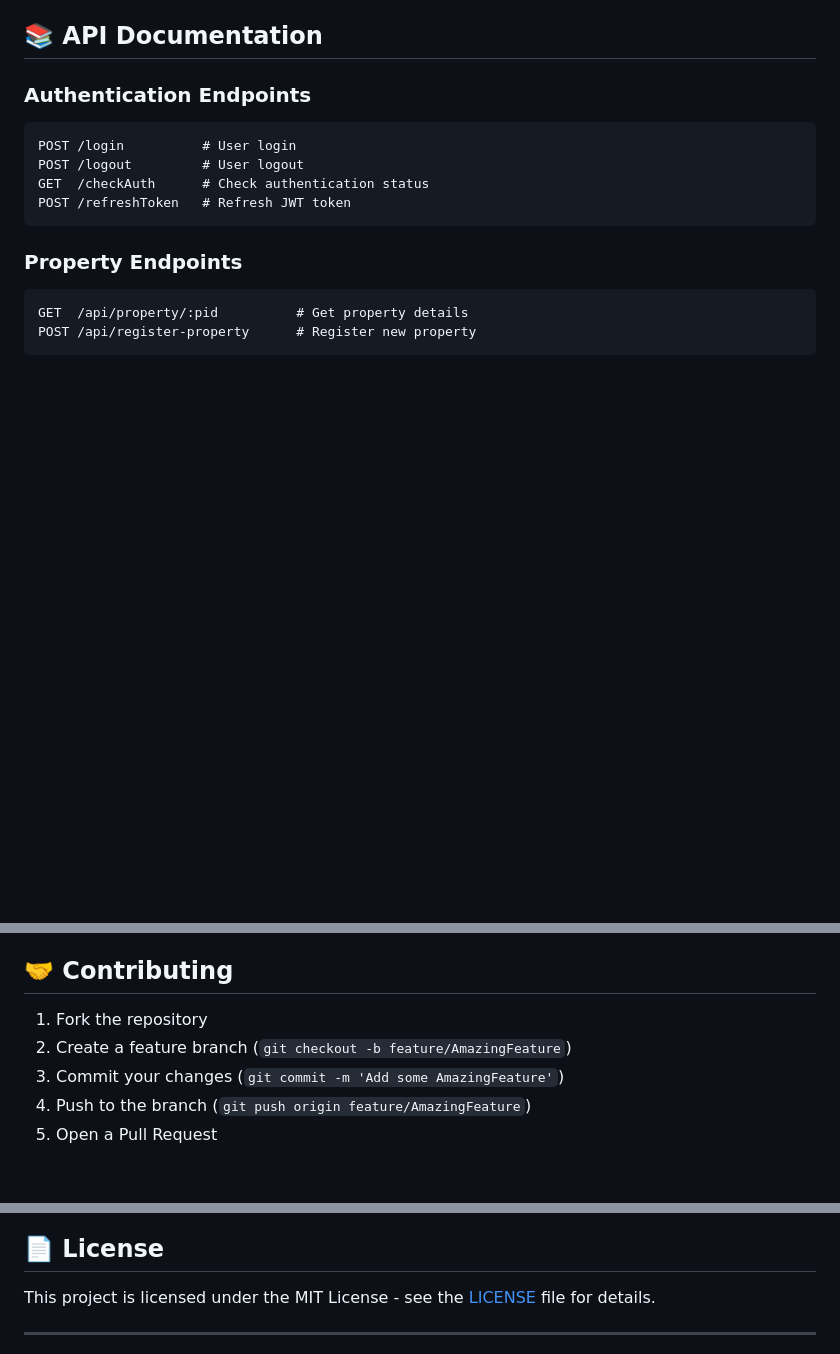
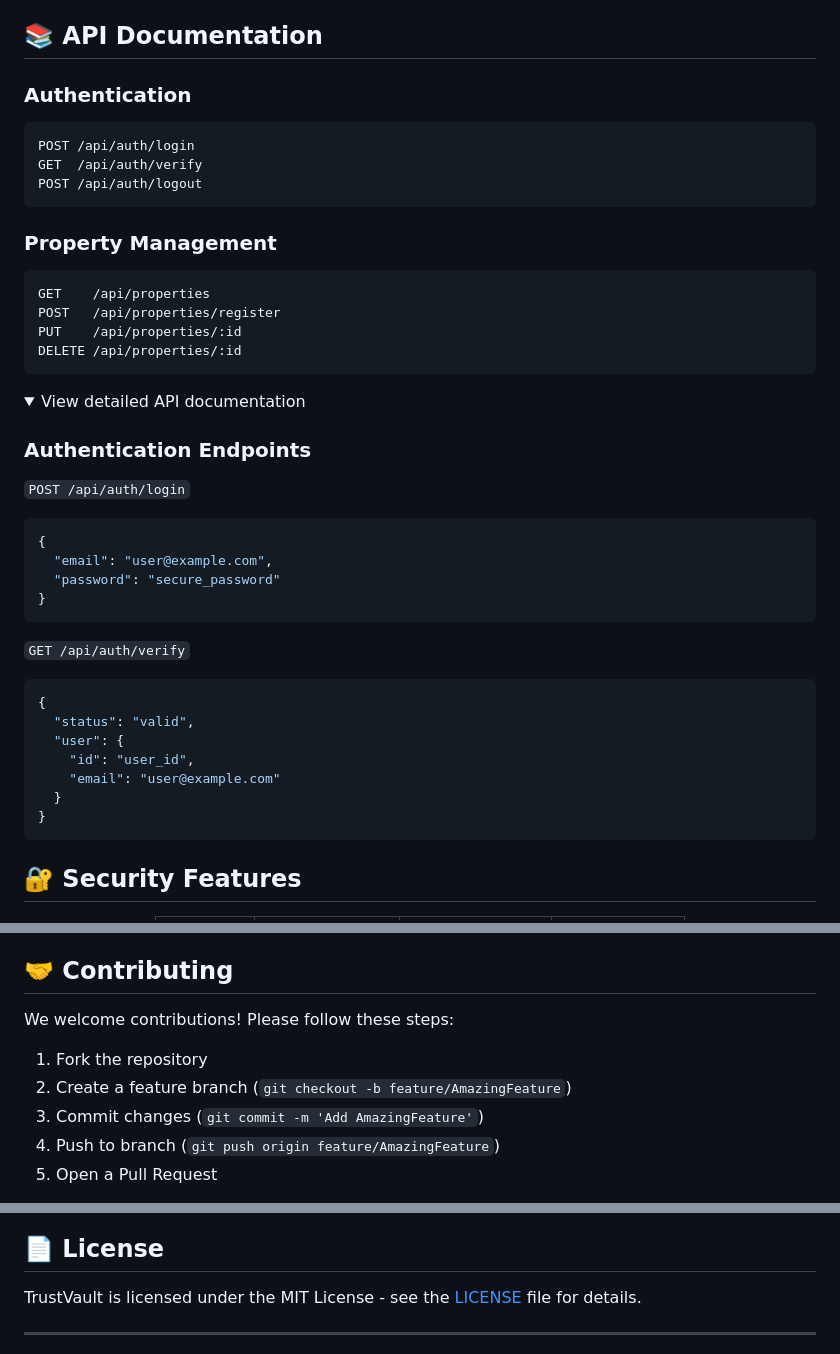
Before and after one commit to zs0c131y/TrustVault, a Markdown page: README.md, 3 parts joined by grey strips. GitHub-like rendering; folded sections open; blank space fills up the shorter version.

````diff
--- a/README.md
+++ b/README.md
@@ -172,19 +229,47 @@ npm run dev
 
 ## 📚 API Documentation
 
+### Authentication
+
+```http
+POST /api/auth/login
+GET  /api/auth/verify
+POST /api/auth/logout
+```
+
+### Property Management
+
+```http
+GET    /api/properties
+POST   /api/properties/register
+PUT    /api/properties/:id
+DELETE /api/properties/:id
+```
+
+<details>
+<summary>View detailed API documentation</summary>
+
 ### Authentication Endpoints
 
-```
-POST /login          # User login
-POST /logout         # User logout
-GET  /checkAuth      # Check authentication status
-POST /refreshToken   # Refresh JWT token
+`POST /api/auth/login`
+```json
+{
+  "email": "user@example.com",
+  "password": "secure_password"
+}
 ```
 
-### Property Endpoints
+`GET /api/auth/verify`
+```json
+{
+  "status": "valid",
+  "user": {
+    "id": "user_id",
+    "email": "user@example.com"
+  }
+}
+```
+</details>
 
-```
-GET  /api/property/:pid          # Get property details
-POST /api/register-property      # Register new property
-```
+## 🔐 Security Features
 
@@ -210,8 +302,10 @@ TrustVault implements various security measures:
 
 ## 🤝 Contributing
 
+We welcome contributions! Please follow these steps:
+
 1. Fork the repository
 2. Create a feature branch (`git checkout -b feature/AmazingFeature`)
-3. Commit your changes (`git commit -m 'Add some AmazingFeature'`)
-4. Push to the branch (`git push origin feature/AmazingFeature`)
+3. Commit changes (`git commit -m 'Add AmazingFeature'`)
+4. Push to branch (`git push origin feature/AmazingFeature`)
 5. Open a Pull Request
@@ -218,7 +316,9 @@ TrustVault implements various security measures:
 
 ## 📄 License
 
-This project is licensed under the MIT License - see the [LICENSE](LICENSE) file for details.
+TrustVault is licensed under the MIT License - see the [LICENSE](LICENSE) file for details.
+
+<div align="center">
 
 ---
 
````
Also changed, not shown: other parts of README.md (+219 -154 lines).
